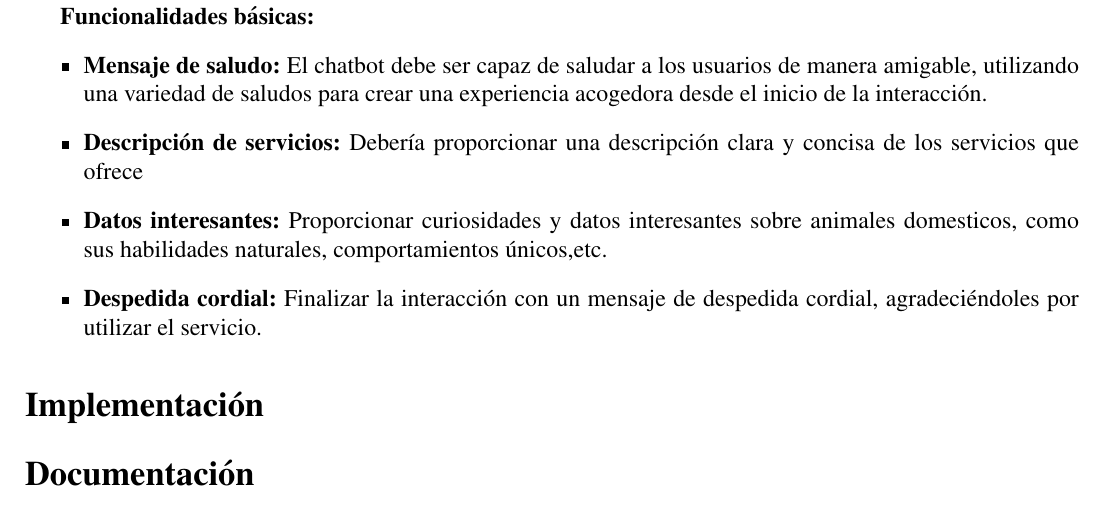
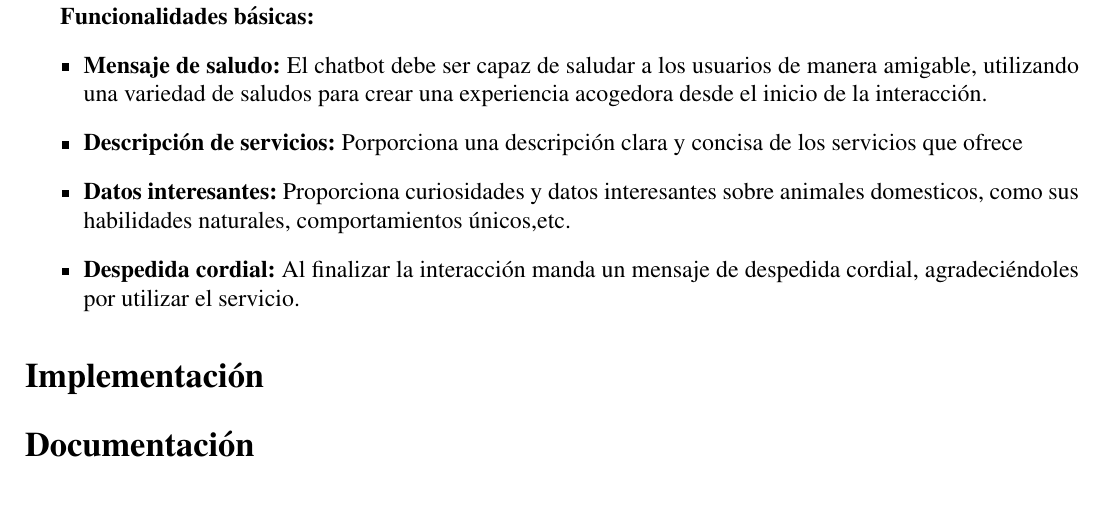
Before and after one commit to WokerSilva/LaboratorioIA-24-2, a LaTeX document (Practica01/main.tex): part of page 2 of 3, cut so that both start at the same text. Compiled offline with pdfLaTeX.

Commit message:
funcionalidades correccion

```diff
--- a/Practica01/main.tex
+++ b/Practica01/main.tex
@@ -24,11 +24,11 @@ El propósito principal del chatbot es brindar un servicio educativo e informati
 \begin{itemize}
     \item \textbf{Mensaje de saludo:} El chatbot debe ser capaz de saludar a los usuarios de manera amigable, utilizando una variedad de saludos para crear una experiencia acogedora desde el inicio de la interacción.
 
-    \item \textbf{Descripción de servicios:} Debería proporcionar una descripción clara y concisa de los servicios que ofrece
+    \item \textbf{Descripción de servicios:} Porporciona una descripción clara y concisa de los servicios que ofrece
 
-    \item \textbf{Datos interesantes:} Proporcionar curiosidades y datos interesantes sobre animales domesticos, como sus habilidades naturales, comportamientos únicos,etc.
+    \item \textbf{Datos interesantes:} Proporciona curiosidades y datos interesantes sobre animales domesticos, como sus habilidades naturales, comportamientos únicos,etc.
 
-    \item \textbf{Despedida cordial:} Finalizar la interacción con un mensaje de despedida cordial, agradeciéndoles por utilizar el servicio.
+    \item \textbf{Despedida cordial:} Al finalizar la interacción manda un mensaje de despedida cordial, agradeciéndoles por utilizar el servicio.
 \end{itemize}\section*{Implementación}
 
 \section*{Documentación}
```
